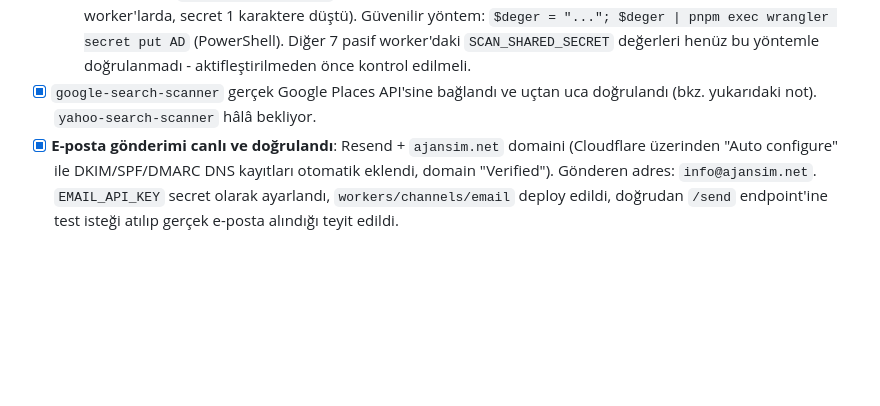
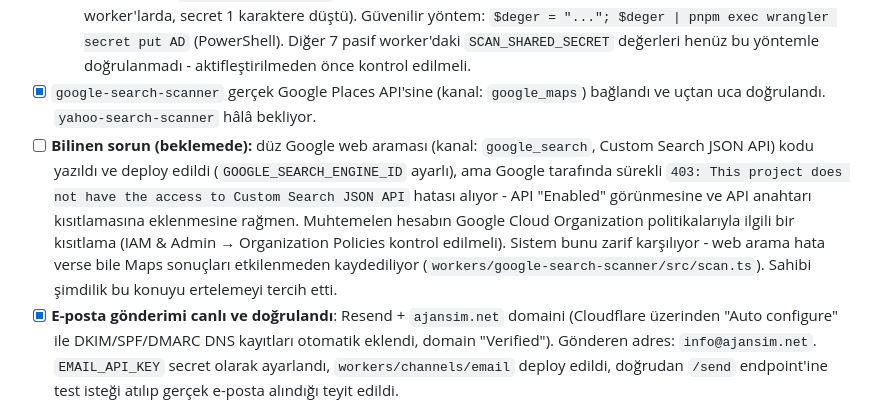
Before and after one commit to amuratbattal-png/M-teri-av-, a Markdown page: CLAUDE.md, the part around the change. Rendered like a GitHub page; blank space fills up the shorter version.

Commit message:
CLAUDE.md: google_search (Custom Search API) bilinen sorununu not et
Sistem zarif bir şekilde etkileniyor - Maps sonuçları web arama
hatasından bağımsız kaydediliyor. Org Policy şüphesi, sahibi şimdilik
ertelemeyi tercih etti.

Co-Authored-By: Claude Sonnet 5 <noreply@anthropic.com>
Claude-Session: https://claude.ai/code/session_01PAiYyW9SBtfRC2ZnEvBx4m

```diff
--- a/CLAUDE.md
+++ b/CLAUDE.md
@@ -173,9 +173,21 @@ Neden bu yapı:
     pnpm exec wrangler secret put AD` (PowerShell). Diğer 7 pasif
     worker'daki `SCAN_SHARED_SECRET` değerleri henüz bu yöntemle
     doğrulanmadı - aktifleştirilmeden önce kontrol edilmeli.
-- [x] `google-search-scanner` gerçek Google Places API'sine bağlandı ve
-      uçtan uca doğrulandı (bkz. yukarıdaki not). `yahoo-search-scanner`
+- [x] `google-search-scanner` gerçek Google Places API'sine (kanal:
+      `google_maps`) bağlandı ve uçtan uca doğrulandı. `yahoo-search-scanner`
       hâlâ bekliyor.
+- [ ] **Bilinen sorun (beklemede):** düz Google web araması (kanal:
+      `google_search`, Custom Search JSON API) kodu yazıldı ve deploy
+      edildi (`GOOGLE_SEARCH_ENGINE_ID` ayarlı), ama Google tarafında
+      sürekli `403: This project does not have the access to Custom
+      Search JSON API` hatası alıyor - API "Enabled" görünmesine ve
+      API anahtarı kısıtlamasına eklenmesine rağmen. Muhtemelen
+      hesabın Google Cloud Organization politikalarıyla ilgili bir
+      kısıtlama (IAM & Admin → Organization Policies kontrol
+      edilmeli). Sistem bunu zarif karşılıyor - web arama hata verse
+      bile Maps sonuçları etkilenmeden kaydediliyor
+      (`workers/google-search-scanner/src/scan.ts`). Sahibi şimdilik
+      bu konuyu ertelemeyi tercih etti.
 - [x] **E-posta gönderimi canlı ve doğrulandı**: Resend + `ajansim.net`
       domaini (Cloudflare üzerinden "Auto configure" ile DKIM/SPF/DMARC
       DNS kayıtları otomatik eklendi, domain "Verified"). Gönderen adres:
```
